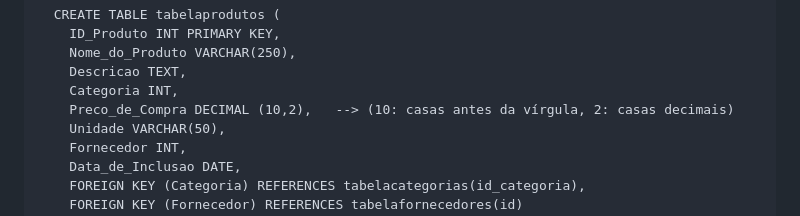
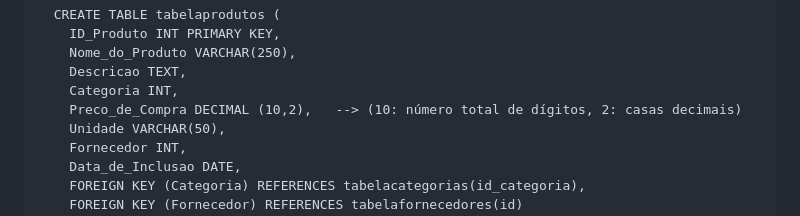
Before and after one commit to Perazzojoao/Projetos-Alura, a Markdown page: SQL/Aprendendo-sql/SQL.md, the part around the change. Drawn GitHub-style.

Commit message:
Atualização de informação

```diff
--- a/SQL/Aprendendo-sql/SQL.md
+++ b/SQL/Aprendendo-sql/SQL.md
@@ -196,7 +196,7 @@ As chaves são criadas junto à definição do tipo de variável de uma coluna.
     Nome_do_Produto VARCHAR(250),
     Descricao TEXT,
     Categoria INT,
-    Preco_de_Compra DECIMAL (10,2),   --> (10: casas antes da vírgula, 2: casas decimais)
+    Preco_de_Compra DECIMAL (10,2),   --> (10: número total de dígitos, 2: casas decimais)
     Unidade VARCHAR(50),
     Fornecedor INT,
     Data_de_Inclusao DATE,
```
